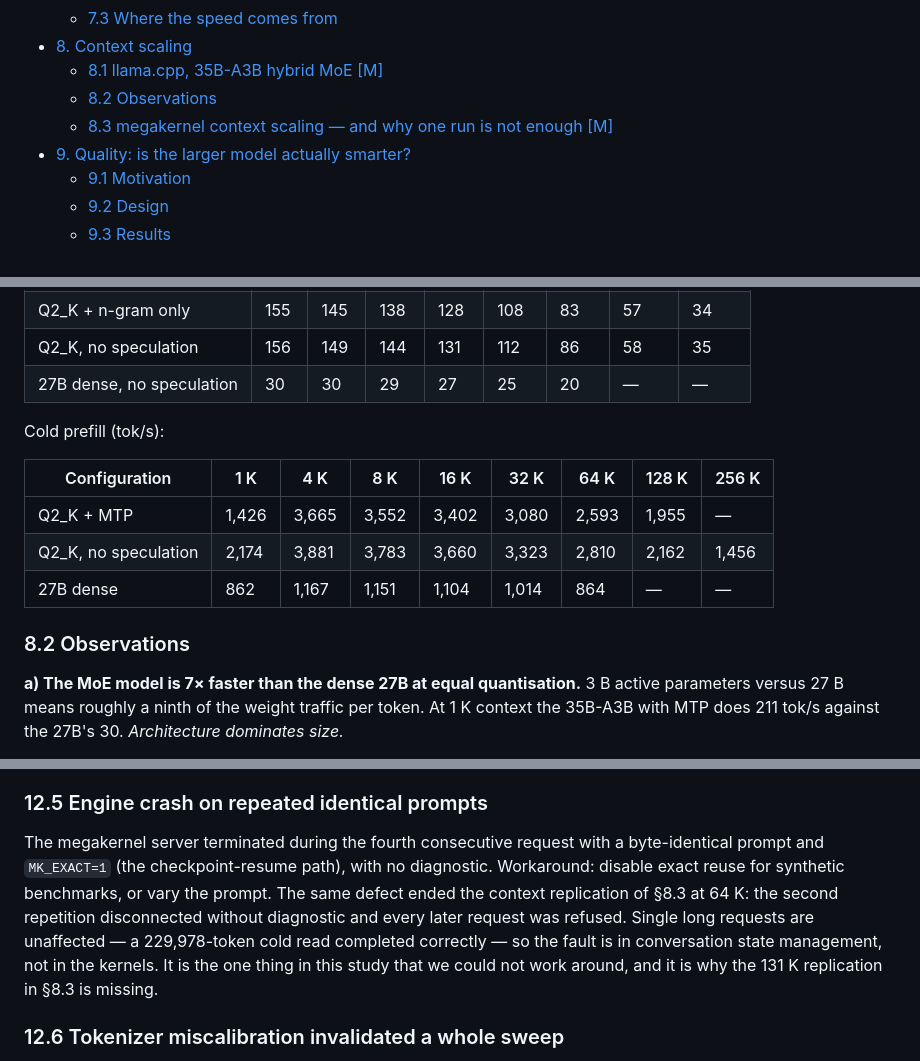
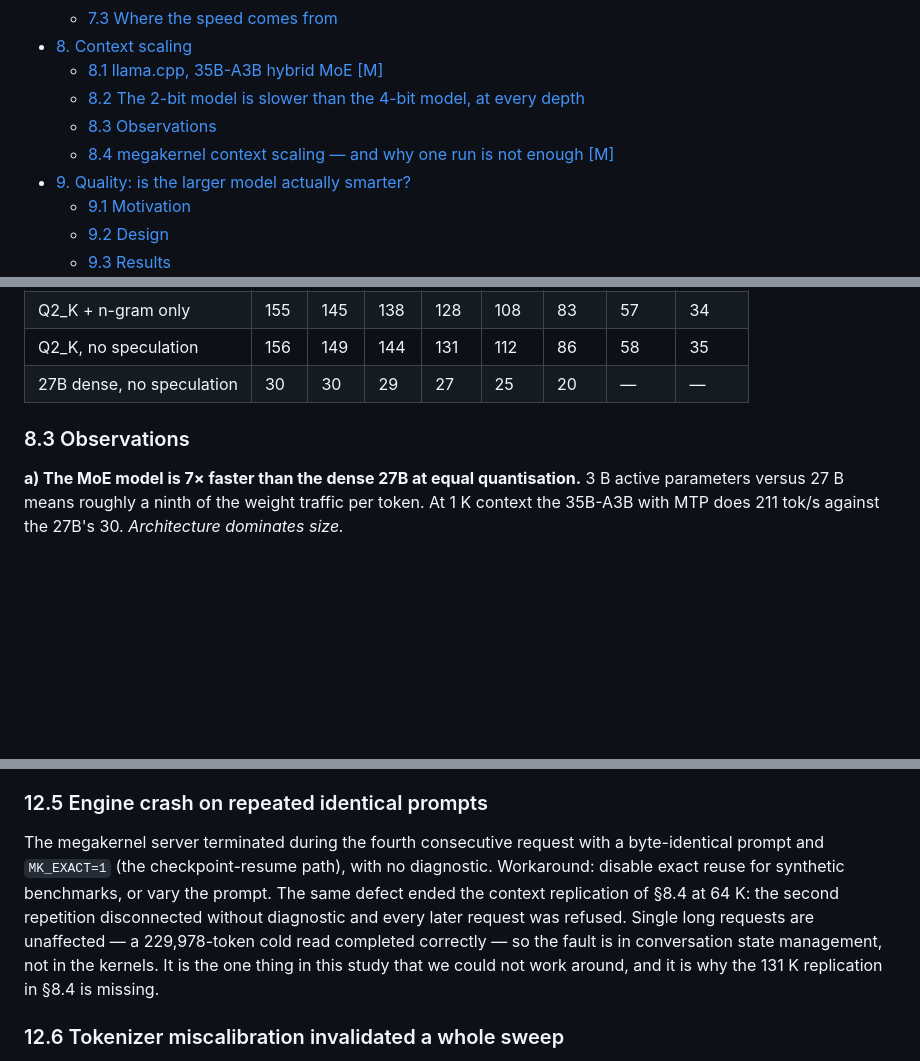
Before and after one commit to boinoboi/local-llm-3090-bench, a Markdown page: STUDY.md, 3 parts joined by grey strips. GitHub-like rendering; blank space fills up the shorter version.

```diff
--- a/STUDY.md
+++ b/STUDY.md
@@ -54,8 +56,9 @@
   - [7.3 Where the speed comes from](#73-where-the-speed-comes-from)
 - [8. Context scaling](#8-context-scaling)
   - [8.1 llama.cpp, 35B-A3B hybrid MoE [M]](#81-llamacpp-35b-a3b-hybrid-moe-m)
-  - [8.2 Observations](#82-observations)
-  - [8.3 megakernel context scaling — and why one run is not enough [M]](#83-megakernel-context-scaling--and-why-one-run-is-not-enough-m)
+  - [8.2 The 2-bit model is slower than the 4-bit model, at every depth](#82-the-2-bit-model-is-slower-than-the-4-bit-model-at-every-depth)
+  - [8.3 Observations](#83-observations)
+  - [8.4 megakernel context scaling — and why one run is not enough [M]](#84-megakernel-context-scaling--and-why-one-run-is-not-enough-m)
 - [9. Quality: is the larger model actually smarter?](#9-quality-is-the-larger-model-actually-smarter)
   - [9.1 Motivation](#91-motivation)
   - [9.2 Design](#92-design)
@@ -603,15 +667,7 @@ Decode throughput (tok/s), warm, 230 W:
 | Q2_K, no speculation | 156 | 149 | 144 | 131 | 112 | 86 | 58 | 35 |
 | 27B dense, no speculation | 30 | 30 | 29 | 27 | 25 | 20 | — | — |
 
-Cold prefill (tok/s):
-
-| Configuration | 1 K | 4 K | 8 K | 16 K | 32 K | 64 K | 128 K | 256 K |
-|---|---|---|---|---|---|---|---|---|
-| Q2_K + MTP | 1,426 | 3,665 | 3,552 | 3,402 | 3,080 | 2,593 | 1,955 | — |
-| Q2_K, no speculation | 2,174 | 3,881 | 3,783 | 3,660 | 3,323 | 2,810 | 2,162 | 1,456 |
-| 27B dense | 862 | 1,167 | 1,151 | 1,104 | 1,014 | 864 | — | — |
-
-### 8.2 Observations
+### 8.3 Observations
 
 **a) The MoE model is 7× faster than the dense 27B at equal quantisation.** 3 B active parameters
 versus 27 B means roughly a ninth of the weight traffic per token. At 1 K context the 35B-A3B with
@@ -1025,11 +1081,11 @@ declaring `mtp_num_hidden_layers: 1`. One conversion log passes `--no-mtp` expli
 
 The megakernel server terminated during the fourth consecutive request with a byte-identical
 prompt and `MK_EXACT=1` (the checkpoint-resume path), with no diagnostic. Workaround: disable
-exact reuse for synthetic benchmarks, or vary the prompt. The same defect ended the context replication of §8.3 at 64 K: the second repetition disconnected
+exact reuse for synthetic benchmarks, or vary the prompt. The same defect ended the context replication of §8.4 at 64 K: the second repetition disconnected
 without diagnostic and every later request was refused. Single long requests are unaffected — a
 229,978-token cold read completed correctly — so the fault is in conversation state management, not
 in the kernels. It is the one thing in this study that we could not work around, and it is why the
-131 K replication in §8.3 is missing.
+131 K replication in §8.4 is missing.
 
 ### 12.6 Tokenizer miscalibration invalidated a whole sweep
 
```
Also changed, not shown: other parts of STUDY.md (+101 -20 lines), PROCESS.md (+33 -35 lines), figures/quant_speed.png (added), plots/quant_speed.png (added), 6 other files.
